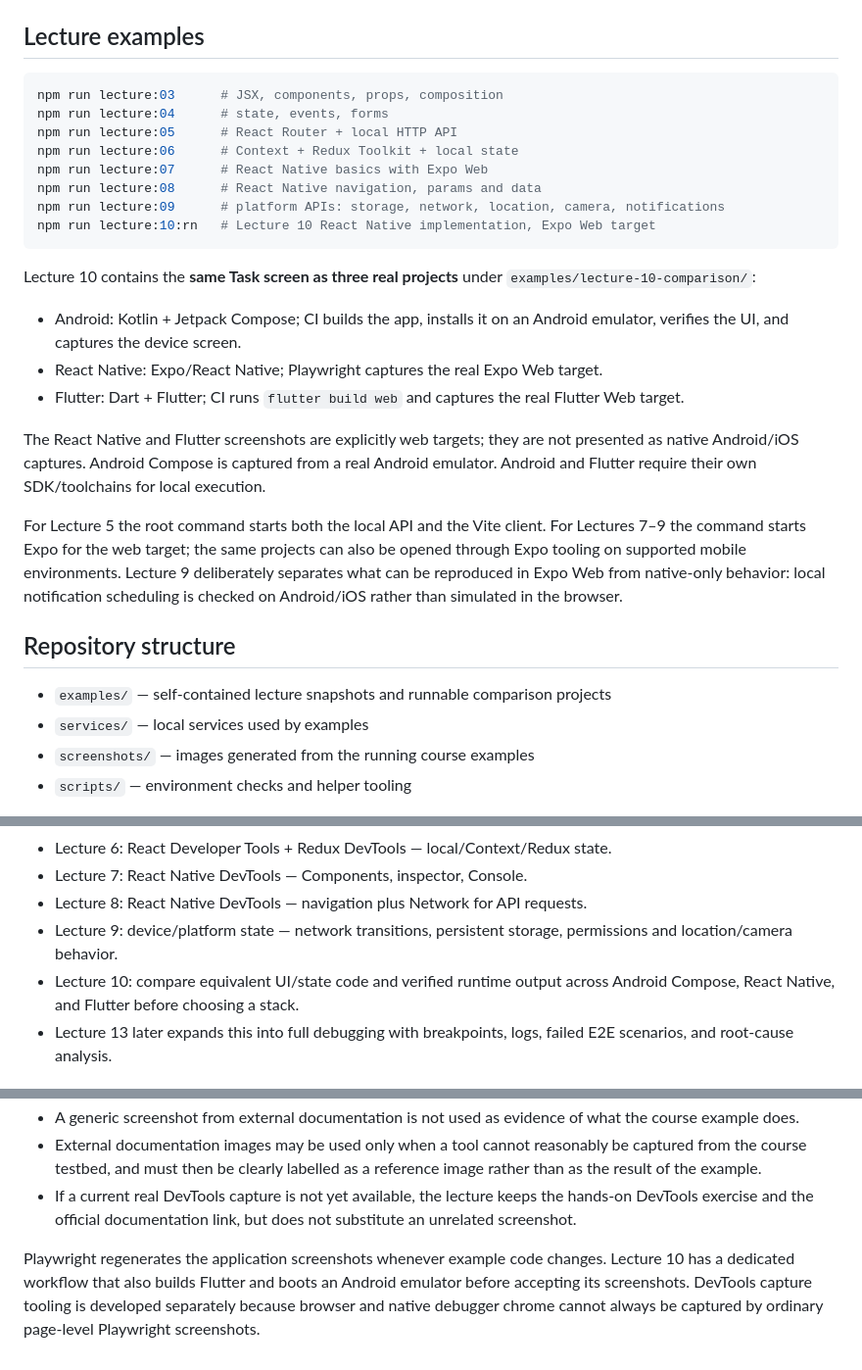
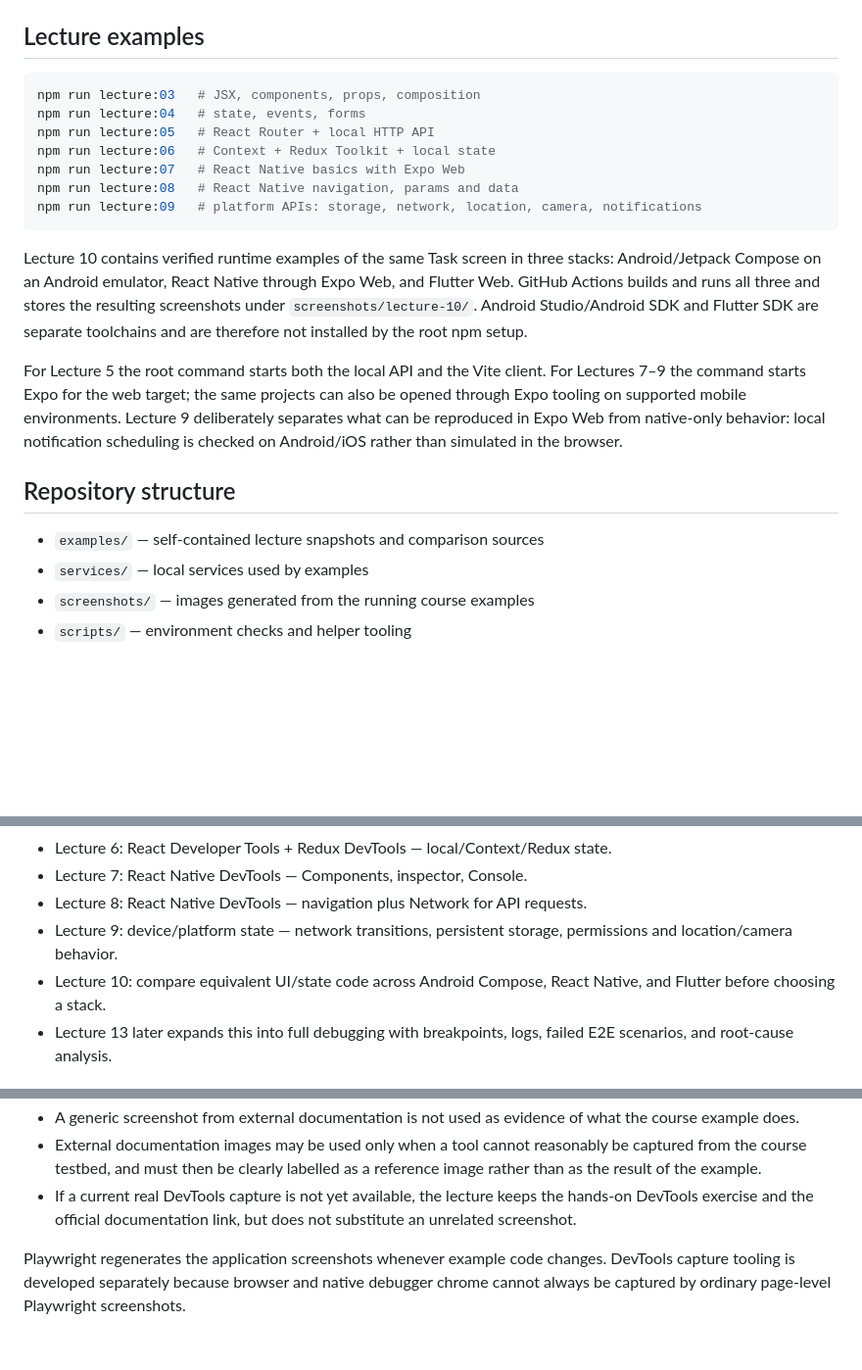
Before and after one commit to Aroxed/ui-programming-course, a Markdown page: README.md, 3 parts joined by grey strips. Shown at 98% size. Drawn GitHub-style; blank space fills up the shorter version.

Commit message:
Document Lecture 10 verified runtime examples

````diff
--- a/README.md
+++ b/README.md
@@ -20,29 +20,22 @@ For the web lectures, use Browser DevTools (`F12`) and install React Developer T
 ## Lecture examples
 
 ```bash
-npm run lecture:03      # JSX, components, props, composition
-npm run lecture:04      # state, events, forms
-npm run lecture:05      # React Router + local HTTP API
-npm run lecture:06      # Context + Redux Toolkit + local state
-npm run lecture:07      # React Native basics with Expo Web
-npm run lecture:08      # React Native navigation, params and data
-npm run lecture:09      # platform APIs: storage, network, location, camera, notifications
-npm run lecture:10:rn   # Lecture 10 React Native implementation, Expo Web target
+npm run lecture:03   # JSX, components, props, composition
+npm run lecture:04   # state, events, forms
+npm run lecture:05   # React Router + local HTTP API
+npm run lecture:06   # Context + Redux Toolkit + local state
+npm run lecture:07   # React Native basics with Expo Web
+npm run lecture:08   # React Native navigation, params and data
+npm run lecture:09   # platform APIs: storage, network, location, camera, notifications
 ```
 
-Lecture 10 contains the **same Task screen as three real projects** under `examples/lecture-10-comparison/`:
-
-- Android: Kotlin + Jetpack Compose; CI builds the app, installs it on an Android emulator, verifies the UI, and captures the device screen.
-- React Native: Expo/React Native; Playwright captures the real Expo Web target.
-- Flutter: Dart + Flutter; CI runs `flutter build web` and captures the real Flutter Web target.
-
-The React Native and Flutter screenshots are explicitly web targets; they are not presented as native Android/iOS captures. Android Compose is captured from a real Android emulator. Android and Flutter require their own SDK/toolchains for local execution.
+Lecture 10 contains verified runtime examples of the same Task screen in three stacks: Android/Jetpack Compose on an Android emulator, React Native through Expo Web, and Flutter Web. GitHub Actions builds and runs all three and stores the resulting screenshots under `screenshots/lecture-10/`. Android Studio/Android SDK and Flutter SDK are separate toolchains and are therefore not installed by the root npm setup.
 
 For Lecture 5 the root command starts both the local API and the Vite client. For Lectures 7–9 the command starts Expo for the web target; the same projects can also be opened through Expo tooling on supported mobile environments. Lecture 9 deliberately separates what can be reproduced in Expo Web from native-only behavior: local notification scheduling is checked on Android/iOS rather than simulated in the browser.
 
 ## Repository structure
 
-- `examples/` — self-contained lecture snapshots and runnable comparison projects
+- `examples/` — self-contained lecture snapshots and comparison sources
 - `services/` — local services used by examples
 - `screenshots/` — images generated from the running course examples
 - `scripts/` — environment checks and helper tooling
@@ -67,7 +60,7 @@ The examples intentionally look simple. Their purpose is to make the programming
 - Lecture 7: React Native DevTools — Components, inspector, Console.
 - Lecture 8: React Native DevTools — navigation plus Network for API requests.
 - Lecture 9: device/platform state — network transitions, persistent storage, permissions and location/camera behavior.
-- Lecture 10: compare equivalent UI/state code and verified runtime output across Android Compose, React Native, and Flutter before choosing a stack.
+- Lecture 10: compare equivalent UI/state code across Android Compose, React Native, and Flutter before choosing a stack.
 - Lecture 13 later expands this into full debugging with breakpoints, logs, failed E2E scenarios, and root-cause analysis.
 
 ## Screenshot principle
@@ -80,4 +73,4 @@ A screenshot in the course should demonstrate the code the student can actually
 - External documentation images may be used only when a tool cannot reasonably be captured from the course testbed, and must then be clearly labelled as a reference image rather than as the result of the example.
 - If a current real DevTools capture is not yet available, the lecture keeps the hands-on DevTools exercise and the official documentation link, but does not substitute an unrelated screenshot.
 
-Playwright regenerates the application screenshots whenever example code changes. Lecture 10 has a dedicated workflow that also builds Flutter and boots an Android emulator before accepting its screenshots. DevTools capture tooling is developed separately because browser and native debugger chrome cannot always be captured by ordinary page-level Playwright screenshots.
+Playwright regenerates the application screenshots whenever example code changes. DevTools capture tooling is developed separately because browser and native debugger chrome cannot always be captured by ordinary page-level Playwright screenshots.
````
